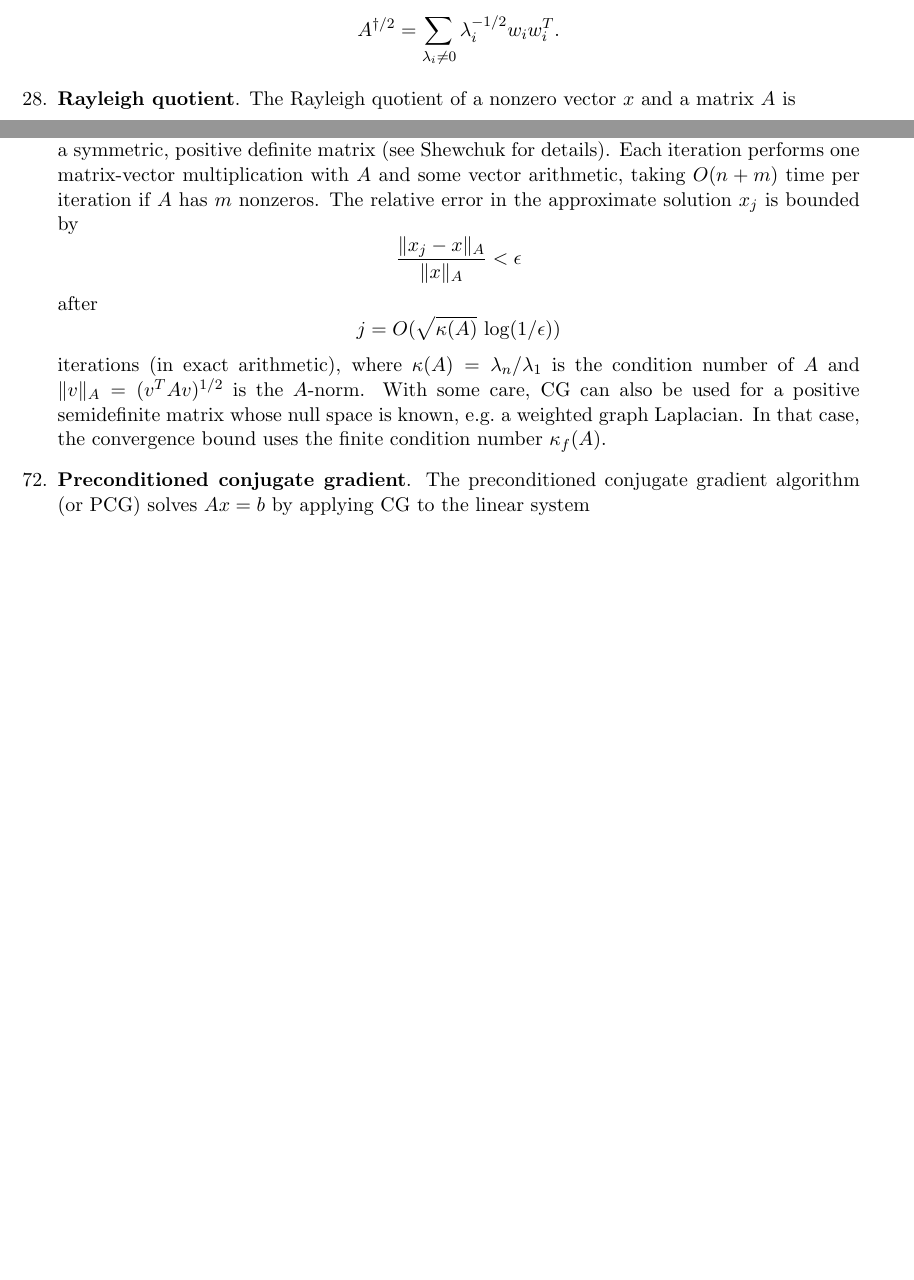
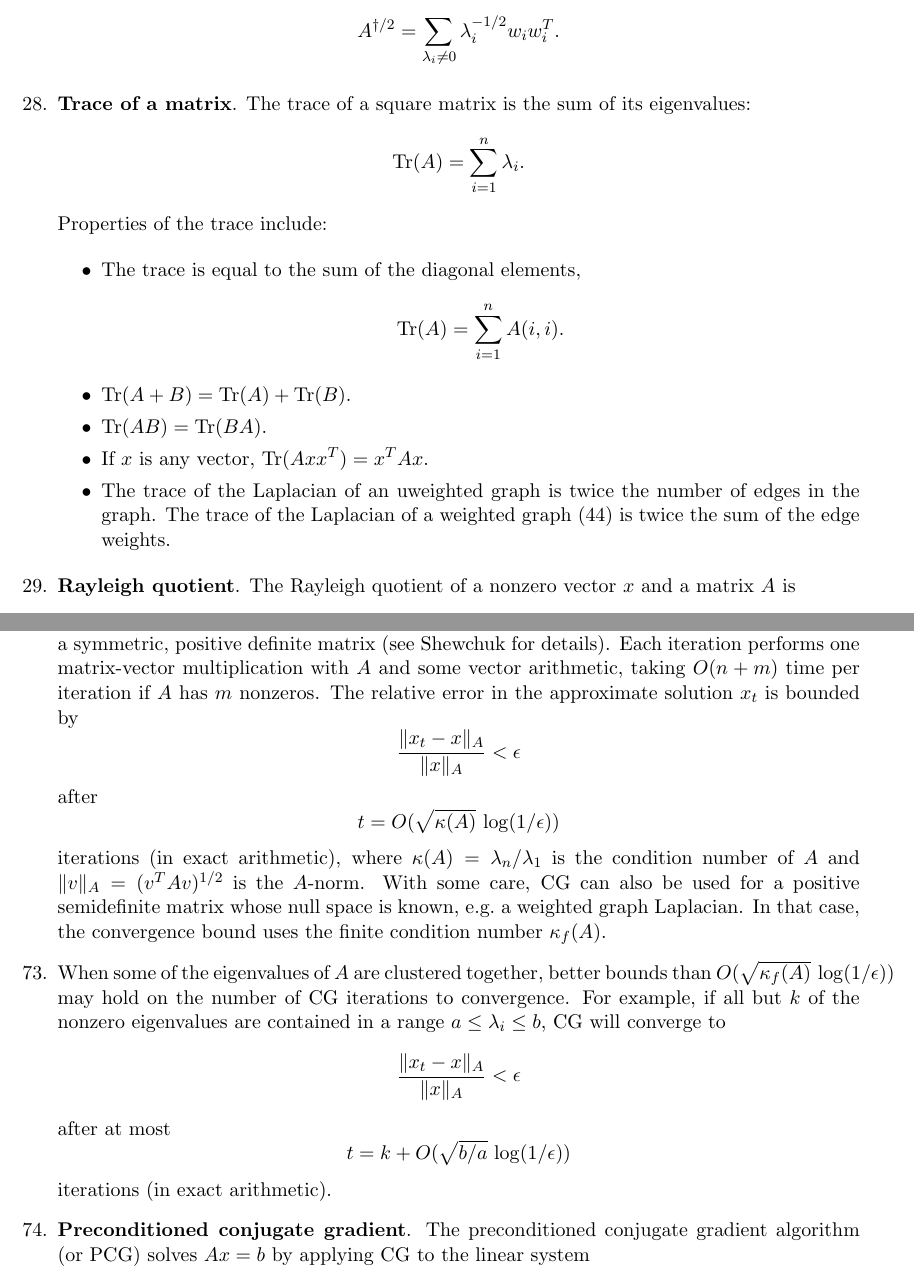
Before and after one commit to johnrgilbert/S21-graph-laplacians, a LaTeX document (Readings/index-latest.tex): two parts of pages 4 and 13 of 15 before the commit and two parts of pages 4 and 13 of 16 after it, joined at a grey line, cut so that both start at the same text, the shorter picture padded with empty space. Compiled offline with pdfLaTeX.

Commit message:
index updates

```diff
--- a/Readings/index-latest.tex
+++ b/Readings/index-latest.tex
@@ -20,8 +20,9 @@
 \newcommand{\pinv}{^{\dagger}}          % pseudoinverse
 \newcommand{\sdroot}{^{1/2}}            % semidefinite square root
 \newcommand{\pinvroot}{^{\dagger/2}}    % square root of pseudoinverse
-\newcommand{\Real}{\mathbb{R}}      % real numbers
-\newcommand{\krylov}{\mathcal{K}}   % Krylov subspace
+\newcommand{\Real}{\mathbb{R}}          % real numbers
+\newcommand{\krylov}{\mathcal{K}}       % Krylov subspace
+\newcommand{\Tr}{\mbox{Tr}}             % trace of a matrix
 
 \topmargin 0in
 \textheight 7.9in
@@ -228,6 +230,28 @@ with eigenvalues and eigenvectors as in~(\ref{symeig}) is the matrix
 $$A\sdroot = \sum_{i=1}^n \lambda_i^{1/2} w_iw_i^T.$$
 We write the psd square root of~$A\pinv$ as
 $$A\pinvroot = \sum_{\lambda_i\ne 0} \lambda_i^{-1/2} w_iw_i^T.$$
+
+\item{\bf Trace of a matrix}.
+The trace of a square matrix is the sum of its eigenvalues:
+$$\Tr(A) = \sum_{i=1}^n \lambda_i.$$
+Properties of the trace include:
+
+\begin{itemize}
+
+\item The trace is equal to the sum of the diagonal elements,
+$$\Tr(A) = \sum_{i=1}^n A(i,i).$$
+
+\item $\Tr(A+B) = \Tr(A)+\Tr(B)$.
+
+\item $\Tr(AB) = \Tr(BA)$.
+
+\item If $x$ is any vector, $\Tr(Axx^T) = x^TAx$.
+
+\item The trace of the Laplacian of an uweighted graph is twice the
+number of edges in the graph. The trace of the Laplacian of a weighted
+graph~(\ref{wgraph}) is twice the sum of the edge weights.
+
+\end{itemize}
 
 \item{\bf Rayleigh quotient}.
 The Rayleigh quotient of a nonzero vector $x$ and a matrix $A$ is
@@ -775,10 +799,10 @@ matrix (see Shewchuk for details).
 Each iteration performs one matrix-vector multiplication with~$A$
 and some vector arithmetic, taking $O(n+m)$~time per iteration
 if $A$~has $m$~nonzeros.
-The relative error in the approximate solution~$x_j$ is bounded by
-$$\frac{\|x_j-x\|_A}{\|x\|_A} < \epsilon$$
+The relative error in the approximate solution~$x_t$ is bounded by
+$$\frac{\|x_t-x\|_A}{\|x\|_A} < \epsilon$$
 after
-$$j = O(\sqrt{\kappa(A)}\,\log(1/\epsilon))$$
+$$t = O(\sqrt{\kappa(A)}\,\log(1/\epsilon))$$
 iterations (in exact arithmetic),
 where $\kappa(A)=\lambda_n/\lambda_1$ is the condition number of~$A$
 and $\|v\|_A = (v^TAv)^{1/2}$ is the $A$-norm.
@@ -786,6 +810,17 @@ With some care, CG can also be used for a positive semidefinite
 matrix whose null space is known, e.g.\ a weighted graph Laplacian.
 In that case,
 the convergence bound uses the finite condition number~$\kappa_f(A)$.
+
+\item\label{evalcluster}
+When some of the eigenvalues of~$A$ are clustered together,
+better bounds than $O(\sqrt{\kappa_f(A)}\,\log(1/\epsilon))$
+may hold on the number of CG iterations to convergence.
+For example, if all but $k$ of the nonzero eigenvalues are
+contained in a range $a\le\lambda_i\le b$, CG will converge to
+$$\frac{\|x_t-x\|_A}{\|x\|_A} < \epsilon$$
+after at most
+$$t = k + O(\sqrt{b/a}\,\log(1/\epsilon))$$
+iterations (in exact arithmetic).
 
 \item{\bf Preconditioned conjugate gradient}.\label{pcg}
 The preconditioned conjugate gradient algorithm (or PCG)
```
Also changed, not shown: Readings/index-latest.pdf, Readings/index-latest.tex (58 more changed lines).
